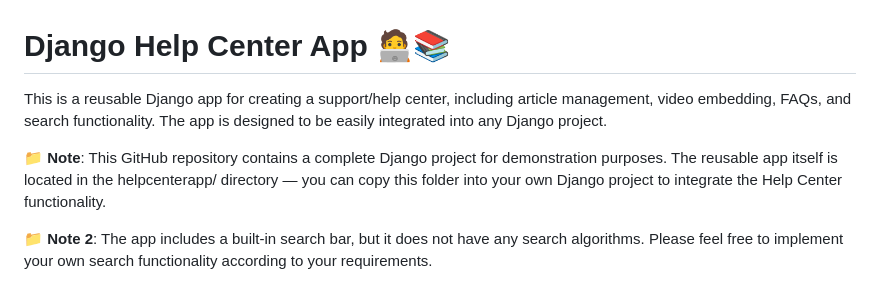
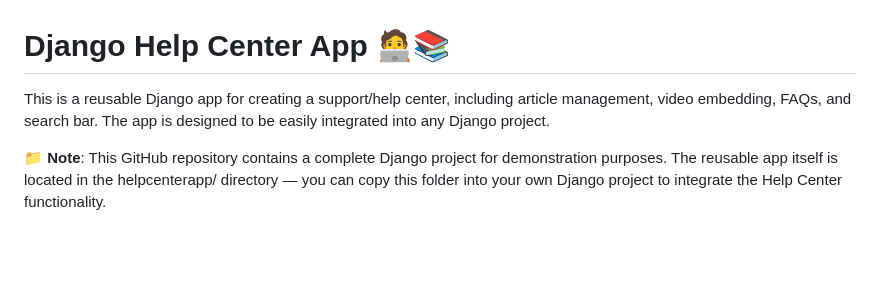
Before and after one commit to yarrikseelight/helpcenter, a Markdown page: README.md, the part around the change. Drawn GitHub-style; blank space fills up the shorter version.

```diff
--- a/README.md
+++ b/README.md
@@ -1,11 +1,9 @@
 # Django Help Center App 🧑‍💻📚
 
-This is a reusable Django app for creating a support/help center, including article management, video embedding, FAQs, and search functionality. The app is designed to be easily integrated into any Django project.
+This is a reusable Django app for creating a support/help center, including article management, video embedding, FAQs, and search bar. The app is designed to be easily integrated into any Django project.
 
 **📁 Note**: This GitHub repository contains a complete Django project for demonstration purposes.
 The reusable app itself is located in the helpcenterapp/ directory — you can copy this folder into your own Django project to integrate the Help Center functionality.
-
-**📁 Note 2**: The app includes a built-in search bar, but it does not have any search algorithms. Please feel free to implement your own search functionality according to your requirements.
 
 ![Picture](helpcenter/readme_img.png)
 
```
